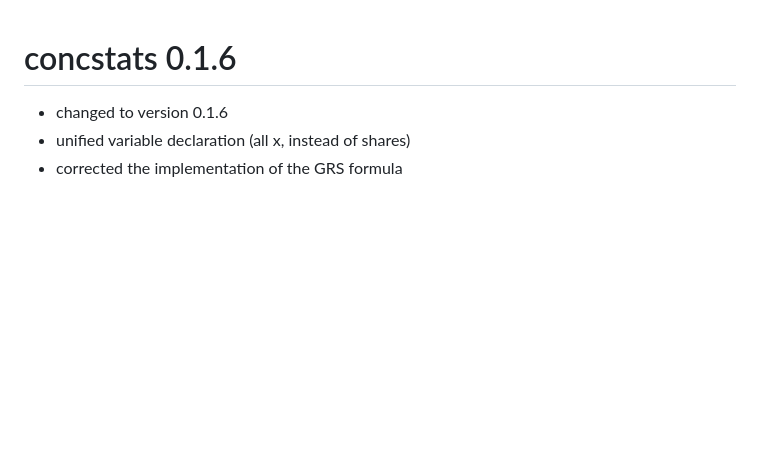
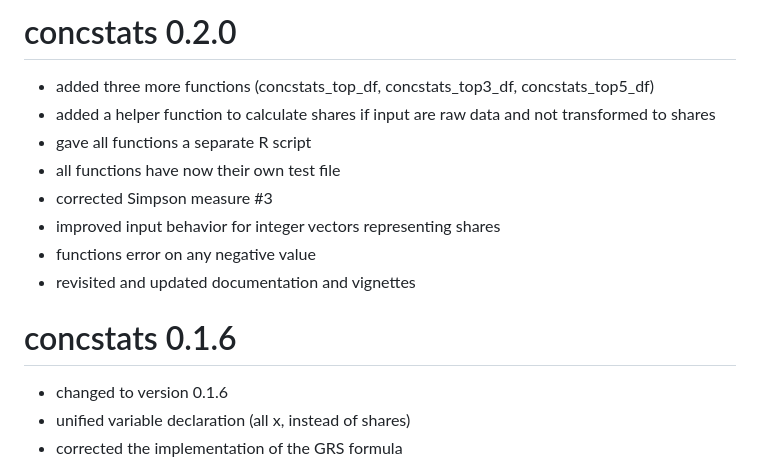
Before and after one commit to ropensci/concstats, a Markdown page: NEWS.md, the part around the change. Rendered like a GitHub page; blank space fills up the shorter version.

Commit message:
increased to v 0.2.0

```diff
--- a/NEWS.md
+++ b/NEWS.md
@@ -1,3 +1,17 @@
+# concstats 0.2.0
+
+-   added three more functions (concstats_top_df, concstats_top3_df,
+    concstats_top5_df)
+-   added a helper function to calculate shares if input are raw data and not
+    transformed to shares
+-   gave all functions a separate R script
+-   all functions have now their own test file
+-   corrected Simpson measure #3
+-   improved input behavior for integer vectors representing shares
+-   functions error on any negative value
+-   revisited and updated documentation and vignettes
+
+
 # concstats 0.1.6
 
 -   changed to version 0.1.6
```
